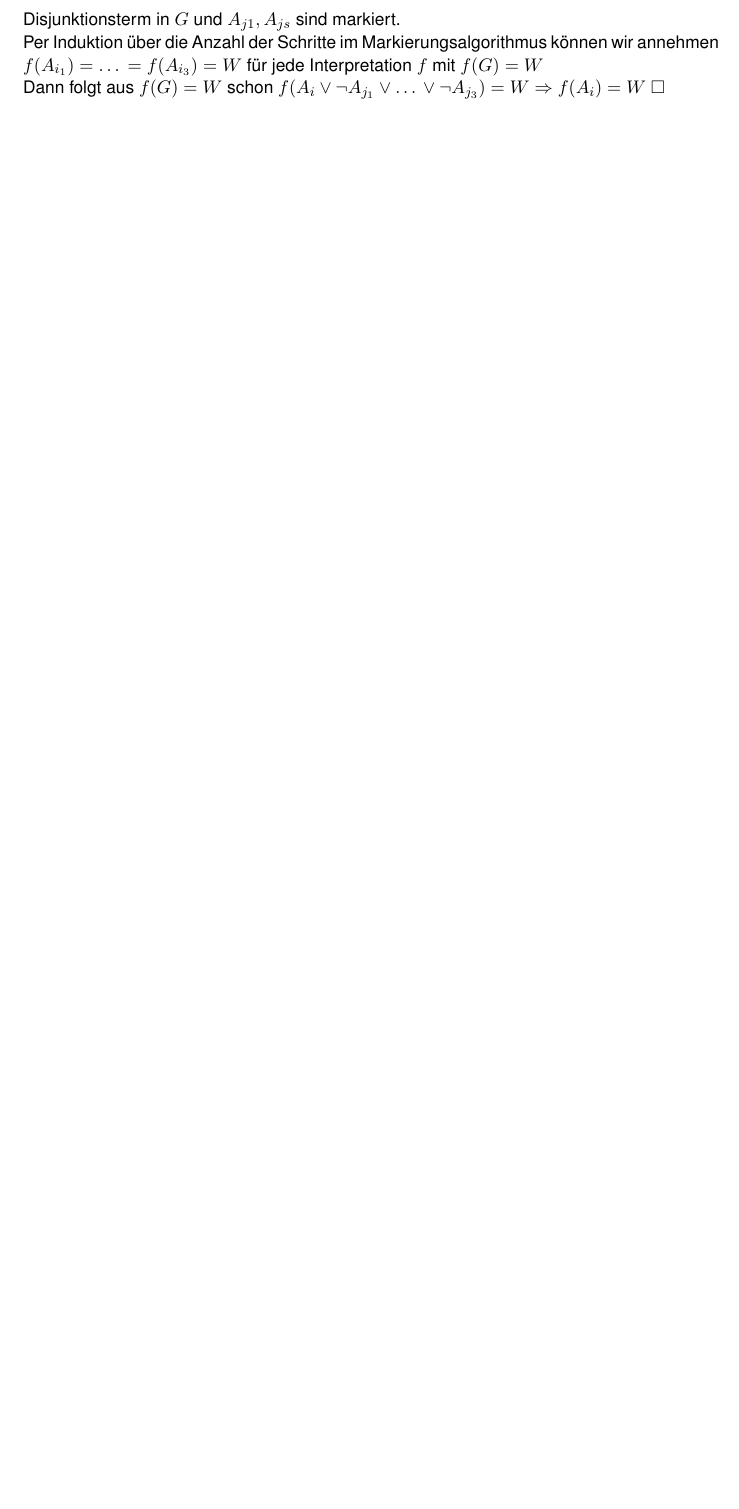
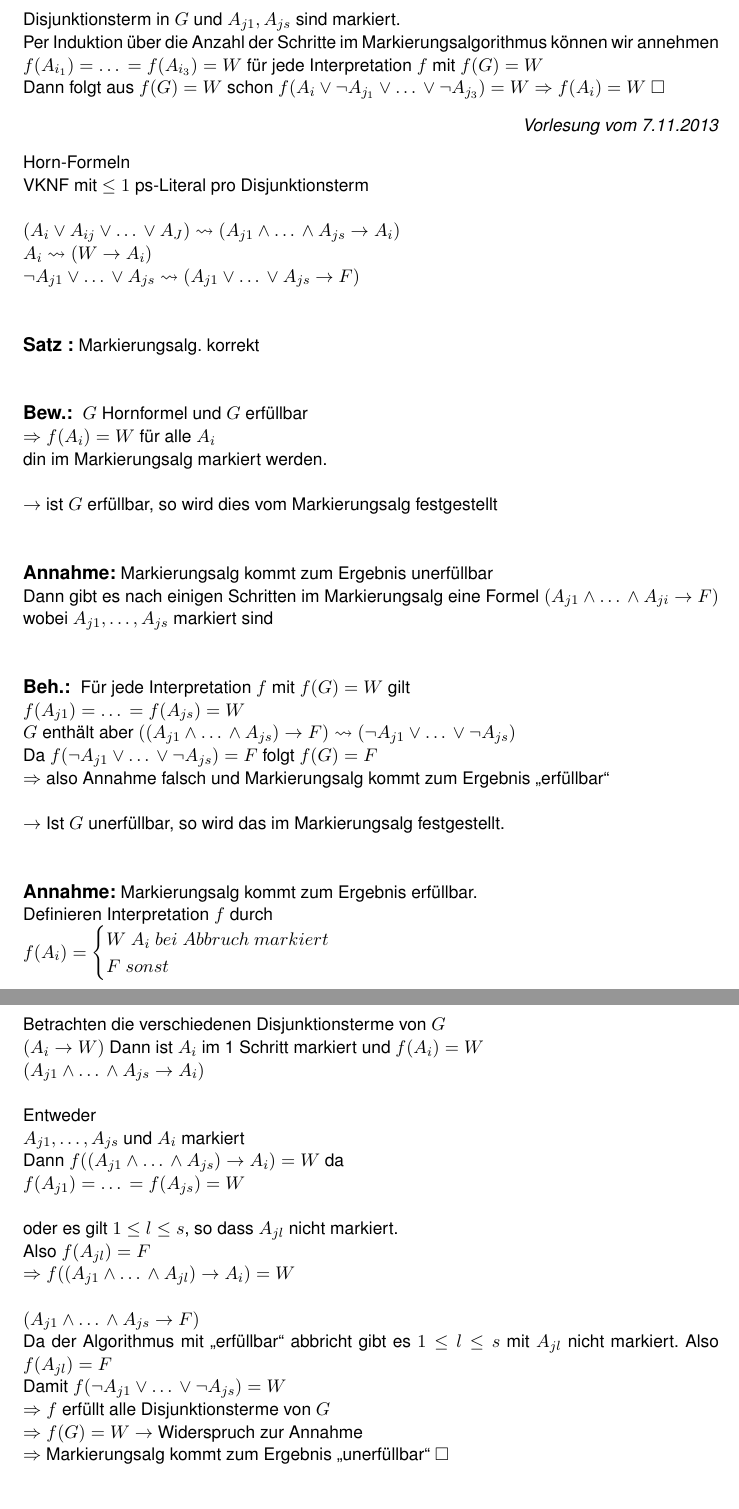
Before and after one commit to dr460neye/logik, a LaTeX document (vorlesung/logik.tex, which reads vorlesung/vl_data/8__7_11_2013.tex): part of page 28 of 28 before the commit and two parts of pages 28 and 29 of 31 after it, the two joined at a grey line, cut so that both start at the same text, the shorter picture padded with empty space. The pictures show the PDF file vorlesung/logik.pdf that the author committed with the source.

Commit message:
VL vom 7.11.2013

```diff
--- /dev/null
+++ b/vorlesung/vl_data/8__7_11_2013.tex
@@ -0,0 +1,64 @@
+\datum{7.11.2013}
+
+
+Horn-Formeln\\
+VKNF mit $\leq 1$ ps-Literal pro Disjunktionsterm\\
+
+$(A_i \OR A_{ij} \OR … \OR A_J) \rightsquigarrow (A_{j1} \AND … \AND A_{js} \rightarrow  A_i)$\\
+$A_i \rightsquigarrow (W \rightarrow A_i)$\\
+$\neg A_{j1} \OR … \OR A_{js} \rightsquigarrow (A_{j1} \OR … \OR A_{js} \rightarrow F)$\\
+
+\satz{} Markierungsalg. korrekt\\
+
+\beweis{}
+$G$ Hornformel und $G$ erfüllbar\\
+$\Rightarrow f(A_i) = W$ für alle $A_i$\\
+din im Markierungsalg markiert werden.\\
+
+$\rightarrow$ ist $G$ erfüllbar, so wird dies vom Markierungsalg festgestellt\\
+
+\annahme{}
+Markierungsalg kommt zum Ergebnis unerfüllbar\\
+Dann gibt es nach einigen Schritten im Markierungsalg eine Formel $(A_{j1} \AND … \AND A_{ji} \rightarrow F)$ wobei $A_{j1}, …, A_{js}$ markiert sind\\
+
+\behauptung{}
+Für jede Interpretation $f$ mit $f(G) = W$ gilt\\
+$f(A_{j1}) = … = f(A_{js}) = W$\\
+$G$ enthält aber $((A_{j1} \AND … \AND A_{js}) \rightarrow F) \rightsquigarrow ( \neg A_{j1} \OR … \OR \neg A_{js})$\\
+Da $f(\neg A_{j1} \OR … \OR \neg A_{js}) =F$ folgt $f(G)=F$\\
+$\Rightarrow$ also Annahme falsch und Markierungsalg kommt zum Ergebnis „erfüllbar“\\
+
+$\rightarrow$ Ist $G$ unerfüllbar, so wird das im Markierungsalg festgestellt.\\
+
+\annahme{}
+Markierungsalg kommt zum Ergebnis erfüllbar.\\
+Definieren Interpretation $f$ durch\\
+$f(A_i) = \begin{cases} W\ A_i\ bei\ Abbruch\ markiert \\ F\ sonst \end{cases}$\\
+
+Betrachten die verschiedenen Disjunktionsterme von $G$\\
+$(A_i \rightarrow W)$ Dann ist $A_i$ im 1 Schritt markiert und $f(A_i) = W$\\
+$(A_{j1} \AND … \AND A_{js} \rightarrow A_i)$\\
+
+Entweder \\
+$A_{j1}, …, A_{js}$ und $A_i$ markiert\\
+Dann $f((A_{j1} \AND … \AND A_{js}) \rightarrow A_i) = W$ da\\
+$f(A_{j1}) = … = f(A_{js})=W$\\
+
+oder es gilt $1 \leq l \leq s$, so dass $A_{jl}$ nicht markiert.\\
+Also $f(A_{jl}) = F$\\
+$\Rightarrow f((A_{j1} \AND … \AND A_{jl}) \rightarrow A_i) = W$\\
+
+$(A_{j1} \AND … \AND A_{js} \rightarrow F)$\\
+Da der Algorithmus mit „erfüllbar“ abbricht gibt es $1 \leq l \leq s$ mit $A_{jl}$ nicht markiert. Also $f(A_{jl})=F$\\
+Damit $f(\neg A_{j1} \OR … \OR \neg A_{js}) = W$\\
+$\Rightarrow f$ erfüllt alle Disjunktionsterme von $G$\\
+$\Rightarrow f(G) = W  \rightarrow$ \widerspruch zur Annahme\\
+$\Rightarrow$ Markierungsalg kommt zum Ergebnis „unerfüllbar“ $\Box$\\
+
+\definition{}
+Seien $f,g$ Modell von einer Formel $G$
+\begin{itemize}
+\item Wir sagen $f \leq g \Leftrightarrow (f(A_i) = W \Rightarrow g(A_i) =W$ für alle atomaren Formeln $A_i$ aus $G$)
+
+\item Wir sagen $f$ ist minimales Modell von $G$ falls $f \leq g$ für jedes Modell $g$ von $G$
+\end{itemize}
@@ -0,0 +120,2 @@
+Falls $\# \Sigma < \infty$ und $\Sigma = \{ G_1, …, G_r\}$\\
+$\Sigma$ erfüllbar $\Leftrightarrow G_1 \AND … \AND G_r$ erfüllbar\\
@@ -0,0 +127,3 @@
+\beweis{}
+\begin{itemize}
+\item[„$\Rightarrow$“] $\Sigma$ erfüllbar $\Rightarrow$ Es gilt Interpretation $f$ mit $f(G) =W$ für alle $G \in \Sigma$\\
@@ -0,0 +142,10 @@
+$\Rightarrow \Sigma'_n$ erfüllbar\\
+
+Jedes Modell von $\Sigma'_n$ ist Modell von $\Sigma_n$\\
+$\Rightarrow$ Es gibt Interpretation $f_n, n \geq 1$, mit $f_n(G) = W$ für alle $G \in \Sigma_n$\\
+Es gibt $\Sigma_1 \subseteq \Sigma_2 \subseteq … \subseteq \Sigma$\\
+Konstruktion einer Interpretation $f$ mit $f(G)=W$ für alle $G \in \Sigma$
+\begin{enumerate}
+\item[(1)] Indexmenge $I = \{ 1, 2, 3, …\}, i:=1$
+\item[(2)] Falls $\# \{ n \in I\ |\ f_n(A_i) = W \} = \infty$\\
+dann $f(A_i) = W$\\
```
Also changed, not shown: vorlesung/logik.tex (+3 -0 lines), vorlesung/logik.pdf, vorlesung/vl_data/8__7_11_2013.tex (78 more changed lines).
